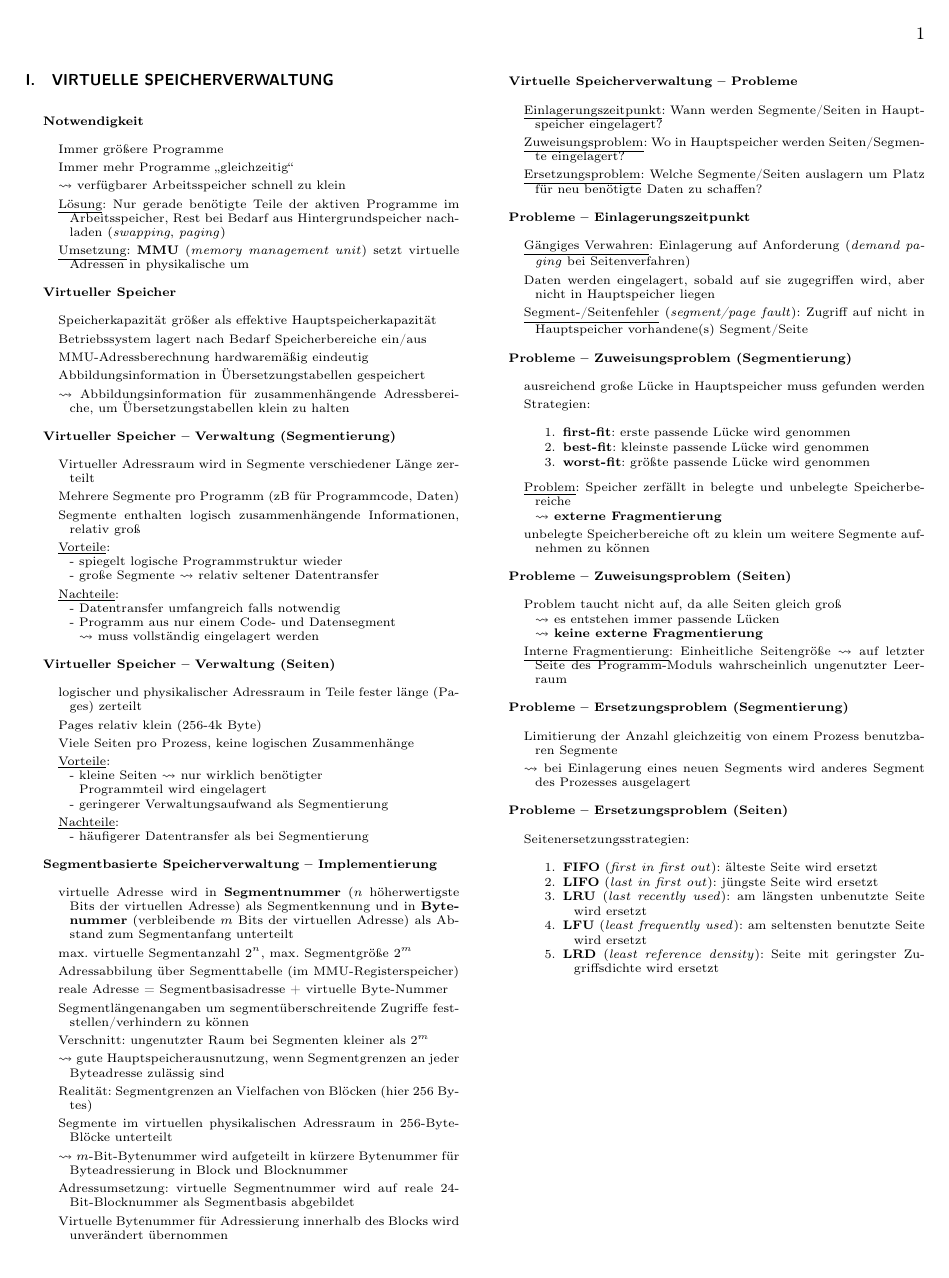
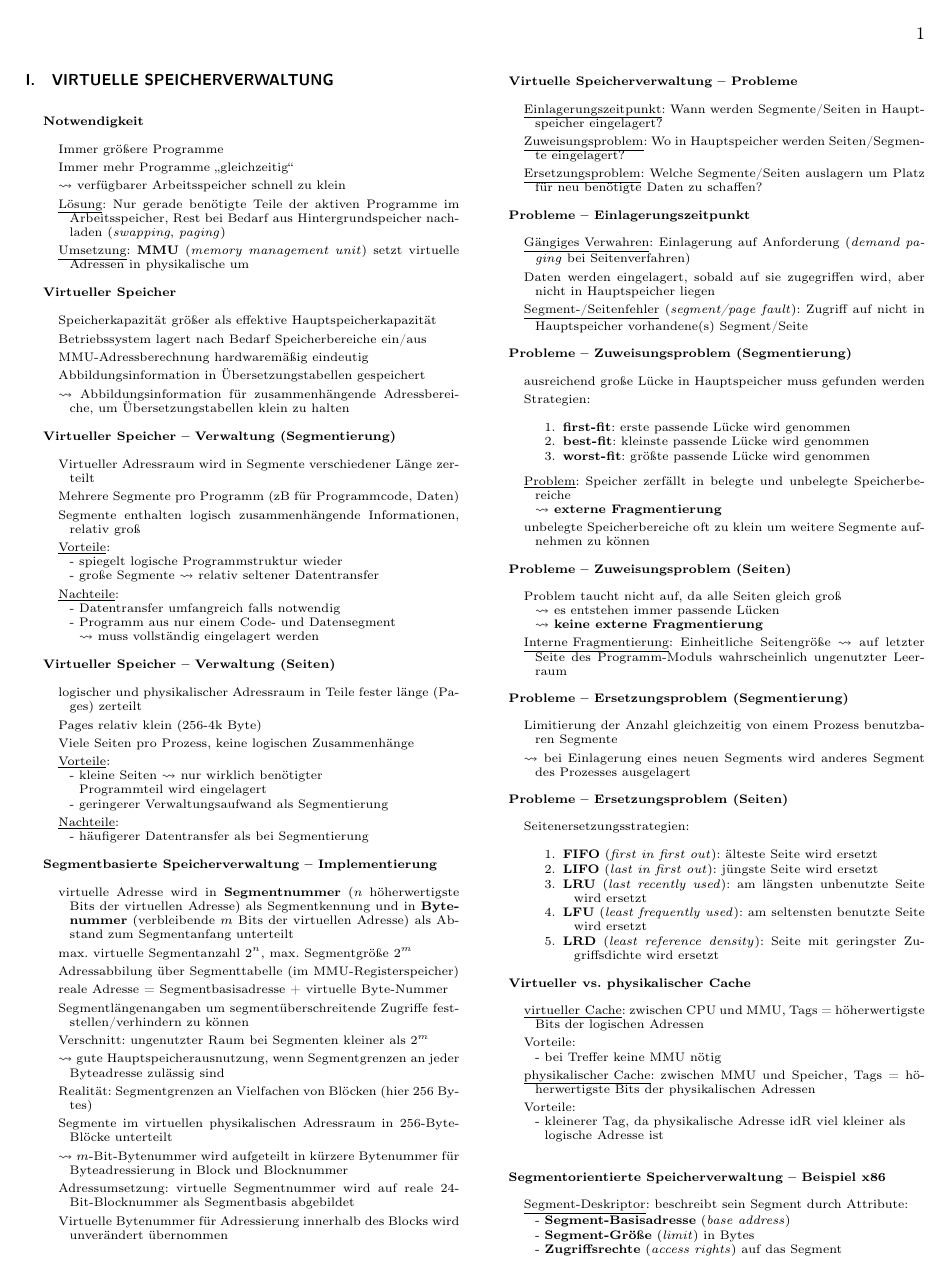
Before and after one commit to Jintzo/RO, a LaTeX paper (Zusammenfassung-RO.tex, which reads chapters/RO/09_Speicherverwaltung.tex): the whole page before the commit and page 1 of 2 after it. Compiled offline with pdfLaTeX.

Commit message:
work in progress

```diff
--- a/chapters/RO/09_Speicherverwaltung.tex
+++ b/chapters/RO/09_Speicherverwaltung.tex
@@ -114,3 +114,21 @@
     \item \textbf{LRD} (\emph{least reference density}): Seite mit geringster Zugriffsdichte wird ersetzt
   \end{enumeration}
 \end{items}
+
+\textbf{Virtueller vs. physikalischer Cache}
+\begin{items}
+  \item \underline{virtueller Cache}: zwischen CPU und MMU, Tags = höherwertigste Bits der logischen Adressen
+  \item Vorteile: \\*
+    - bei Treffer keine MMU nötig
+  \item \underline{physikalischer Cache}: zwischen MMU und Speicher, Tags = höherwertigste Bits der physikalischen Adressen
+  \item Vorteile: \\*
+    - kleinerer Tag, da physikalische Adresse idR viel kleiner als \\* \phantom{-} logische Adresse ist \\*
+\end{items}
+
+\textbf{Segmentorientierte Speicherverwaltung -- Beispiel x86}
+\begin{items}
+  \item \underline{Segment-Deskriptor}: beschreibt sein Segment durch Attribute: \\*
+    - \textbf{Segment-Basisadresse} (\emph{base address}) \\*
+    - \textbf{Segment-Größe} (\emph{limit}) in Bytes \\*
+    - \textbf{Zugriffsrechte} (\emph{access rights}) auf das Segment
+  \item Speicherwort wird durch \textbf{Segment-Selektor} (kennzeichnet Segmentanfang) und \textbf{Offset} innerhalb des Segments adressiert
@@ -116,0 +143 @@
+  \item Segment-Deskriptor-Cache: Speichert wichtige Informationen über ausgewähltes Segment \\*
```
Also changed, not shown: Zusammenfassung-RO.pdf, chapters/RO/09_Speicherverwaltung.tex (22 more changed lines).
